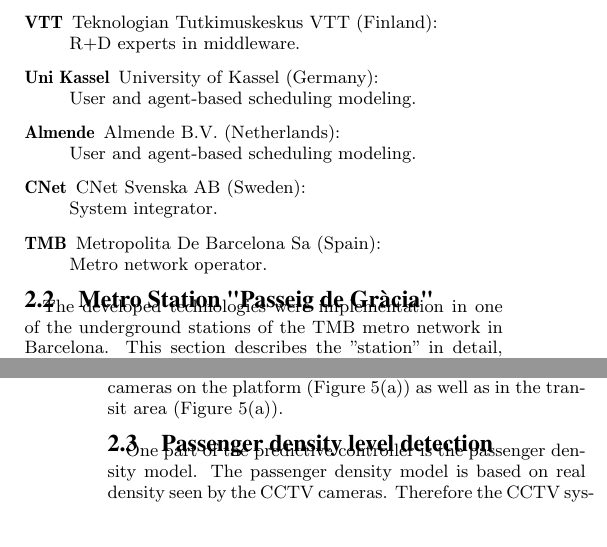
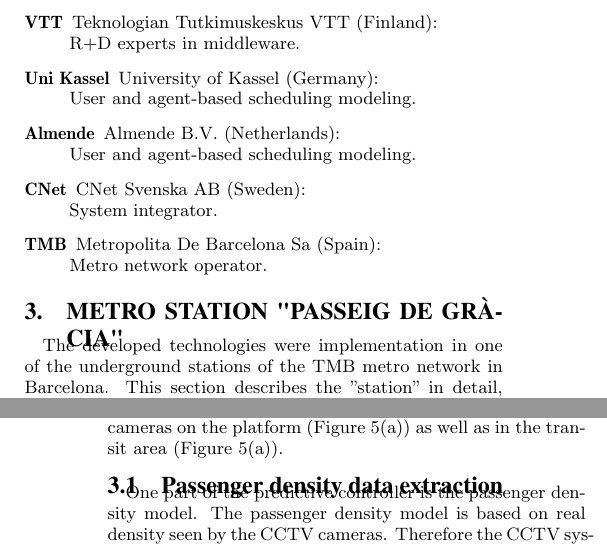
Before and after one commit to stephansigg/GreenSubway, a LaTeX paper (AwareCast/GreenSubwayStationData.tex, which reads AwareCast/environment.tex, AwareCast/passengerDensityData.tex): two parts of the columns of pages 1 and 3 of 6, joined at a grey line, cut so that both start at the same text, the shorter picture padded with empty space. Compiled offline with pdfLaTeX.

Commit message:
awarecast update

```diff
--- a/AwareCast/environment.tex
+++ b/AwareCast/environment.tex
@@ -62,8 +55,8 @@
 %\end{table}%
 
 
-\subsection{Metro Station "Passeig de Gr\`{a}cia"}
-\label{subsec:station}
+\section{Metro Station "Passeig de Gr\`{a}cia"}
+\label{sec:station}
 
 %TODO http://www.tmb.cat/en/detall-linia-metro/-/linia/L3/327
 
@@ -136,8 +129,8 @@
 \end{figure*}
 
 
-\subsection{Passenger density level detection}
-\label{subsec:PassengerDensityLevelDetection}
+\subsection{Passenger density data extraction}
+\label{sec:PassengerDensityDataExtraction}
 
 One part of the predictive controller is the passenger density model. The passenger density model is based on real density seen by the CCTV cameras. Therefore the CCTV~system is reused and enhanced with image processing in order to extract the passenger density within the station. The image processing is described briefly in section.
 
@@ -186 +171,0 @@
-Figure~\ref{fig:rawData_week} illustrates exemplary the available values of a camera and week. At a more detailed view Figure~\ref{fig:rawData_day} shows the passenger density level of a camera and (week)day. On both Figures the PdG service times are visible due to the low passenger density level between 01:00 and 05:00 on weekdays.
--- /dev/null
+++ b/AwareCast/passengerDensityData.tex
@@ -0,0 +1,6 @@
+\section{Passenger density Data}
+\label{sec:PassengerDensityData}
+
+In order to model the passenger density an understanding of the available data is necessary. In this section the data, visible pattern and other features are discussed.
+
+Figure~\ref{fig:rawData_week} illustrates exemplary the available values of a camera and week. At a more detailed view Figure~\ref{fig:rawData_day} shows the passenger density level of a camera and (week)day. On both Figures the PdG service times are visible due to the low passenger density level between 01:00 and 05:00 on weekdays.
```
Also changed, not shown: AwareCast/GreenSubwayStationData.tex (+4 -8 lines), AwareCast/introduction.tex (+7 -3 lines), AwareCast/environment.tex (38 more changed lines), AwareCast/passengerDensityData.tex (19 more changed lines), 4 other files.
